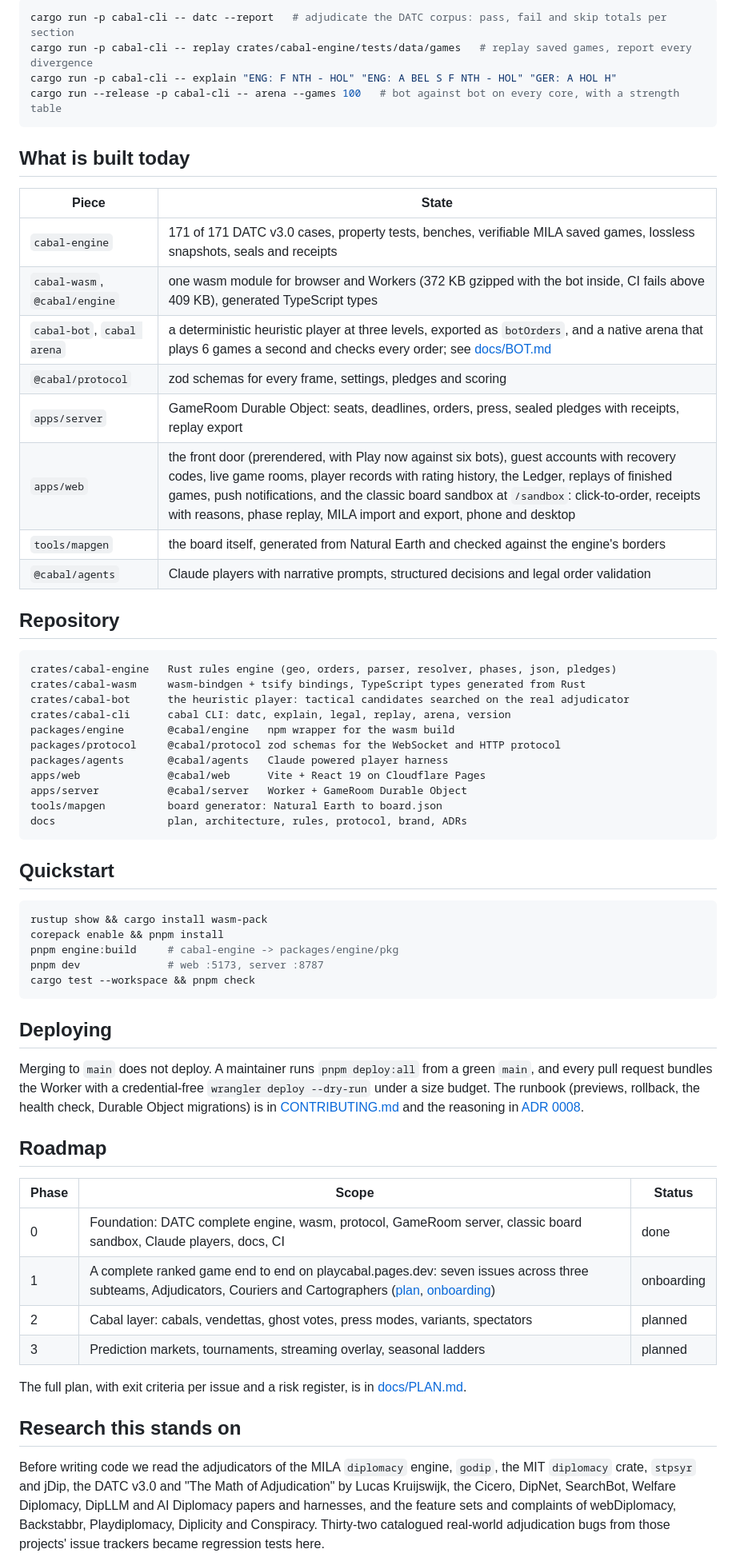
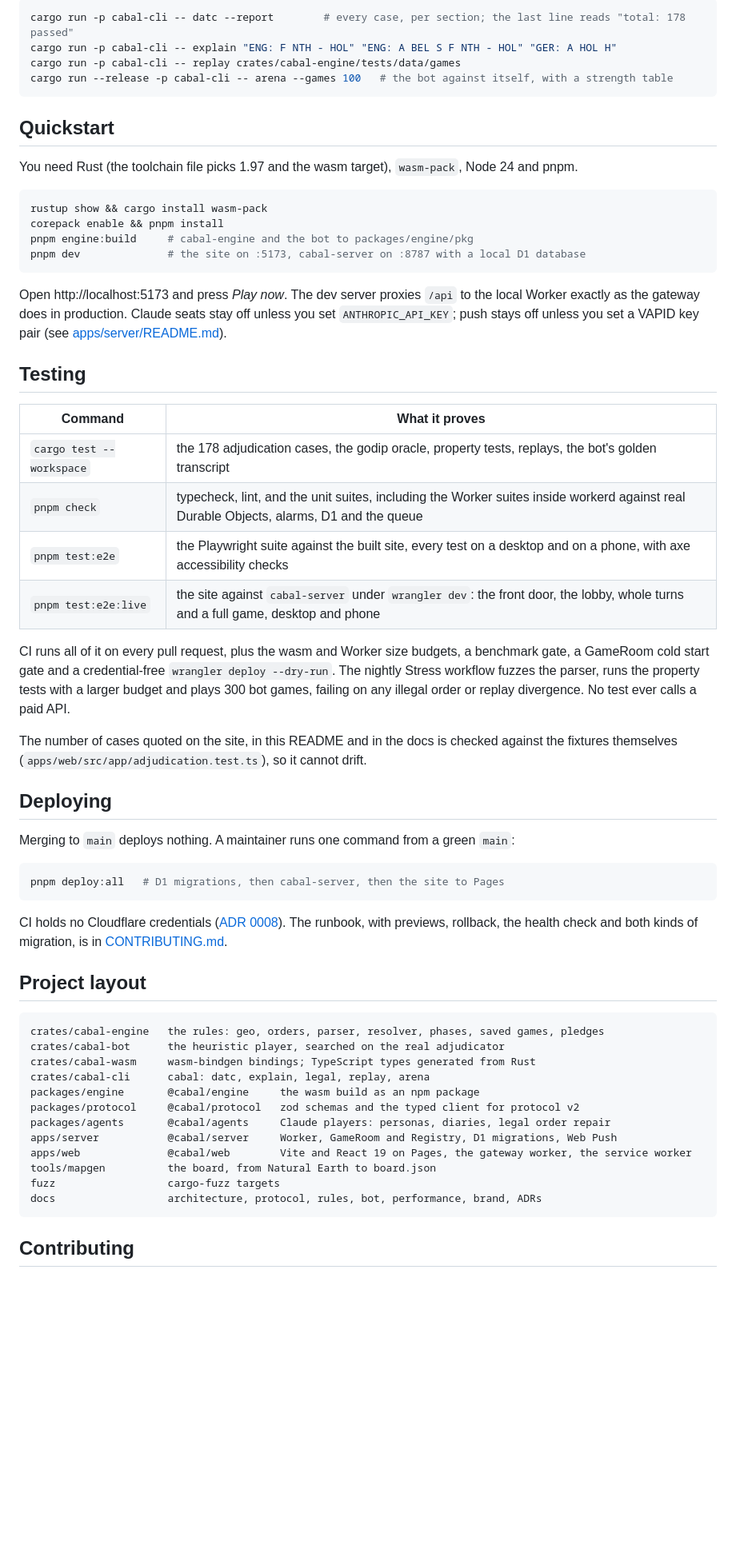
Before and after one commit to KarthikSubramanian07/Cabal, a Markdown page: README.md, the part around one of its changes. Shown at 80% size. Rendered like a GitHub page; blank space fills up the shorter version.

````diff
--- a/README.md
+++ b/README.md
@@ -117,66 +128,63 @@ flowchart LR
 
 ```sh
-cargo run -p cabal-cli -- datc --report   # adjudicate the DATC corpus: pass, fail and skip totals per section
-cargo run -p cabal-cli -- replay crates/cabal-engine/tests/data/games   # replay saved games, report every divergence
+cargo run -p cabal-cli -- datc --report        # every case, per section; the last line reads "total: 178 passed"
 cargo run -p cabal-cli -- explain "ENG: F NTH - HOL" "ENG: A BEL S F NTH - HOL" "GER: A HOL H"
-cargo run --release -p cabal-cli -- arena --games 100   # bot against bot on every core, with a strength table
-```
-
-## What is built today
-
-| Piece | State |
-|---|---|
-| `cabal-engine` | 171 of 171 DATC v3.0 cases, property tests, benches, verifiable MILA saved games, lossless snapshots, seals and receipts |
-| `cabal-wasm`, `@cabal/engine` | one wasm module for browser and Workers (372 KB gzipped with the bot inside, CI fails above 409 KB), generated TypeScript types |
-| `cabal-bot`, `cabal arena` | a deterministic heuristic player at three levels, exported as `botOrders`, and a native arena that plays 6 games a second and checks every order; see [docs/BOT.md](docs/BOT.md) |
-| `@cabal/protocol` | zod schemas for every frame, settings, pledges and scoring |
-| `apps/server` | GameRoom Durable Object: seats, deadlines, orders, press, sealed pledges with receipts, replay export |
-| `apps/web` | the front door (prerendered, with Play now against six bots), guest accounts with recovery codes, live game rooms, player records with rating history, the Ledger, replays of finished games, push notifications, and the classic board sandbox at `/sandbox`: click-to-order, receipts with reasons, phase replay, MILA import and export, phone and desktop |
-| `tools/mapgen` | the board itself, generated from Natural Earth and checked against the engine's borders |
-| `@cabal/agents` | Claude players with narrative prompts, structured decisions and legal order validation |
-
-## Repository
-
-```
-crates/cabal-engine   Rust rules engine (geo, orders, parser, resolver, phases, json, pledges)
-crates/cabal-wasm     wasm-bindgen + tsify bindings, TypeScript types generated from Rust
-crates/cabal-bot      the heuristic player: tactical candidates searched on the real adjudicator
-crates/cabal-cli      cabal CLI: datc, explain, legal, replay, arena, version
-packages/engine       @cabal/engine   npm wrapper for the wasm build
-packages/protocol     @cabal/protocol zod schemas for the WebSocket and HTTP protocol
-packages/agents       @cabal/agents   Claude powered player harness
-apps/web              @cabal/web      Vite + React 19 on Cloudflare Pages
-apps/server           @cabal/server   Worker + GameRoom Durable Object
-tools/mapgen          board generator: Natural Earth to board.json
-docs                  plan, architecture, rules, protocol, brand, ADRs
+cargo run -p cabal-cli -- replay crates/cabal-engine/tests/data/games
+cargo run --release -p cabal-cli -- arena --games 100   # the bot against itself, with a strength table
 ```
 
 ## Quickstart
 
+You need Rust (the toolchain file picks 1.97 and the wasm target), `wasm-pack`, Node 24 and pnpm.
+
 ```sh
 rustup show && cargo install wasm-pack
 corepack enable && pnpm install
-pnpm engine:build     # cabal-engine -> packages/engine/pkg
-pnpm dev              # web :5173, server :8787
-cargo test --workspace && pnpm check
+pnpm engine:build     # cabal-engine and the bot to packages/engine/pkg
+pnpm dev              # the site on :5173, cabal-server on :8787 with a local D1 database
 ```
+
+Open http://localhost:5173 and press *Play now*. The dev server proxies `/api` to the local Worker exactly as the gateway does in production. Claude seats stay off unless you set `ANTHROPIC_API_KEY`; push stays off unless you set a VAPID key pair (see [apps/server/README.md](apps/server/README.md)).
+
+## Testing
+
+| Command | What it proves |
+|---|---|
+| `cargo test --workspace` | the 178 adjudication cases, the godip oracle, property tests, replays, the bot's golden transcript |
+| `pnpm check` | typecheck, lint, and the unit suites, including the Worker suites inside workerd against real Durable Objects, alarms, D1 and the queue |
+| `pnpm test:e2e` | the Playwright suite against the built site, every test on a desktop and on a phone, with axe accessibility checks |
+| `pnpm test:e2e:live` | the site against `cabal-server` under `wrangler dev`: the front door, the lobby, whole turns and a full game, desktop and phone |
+
+CI runs all of it on every pull request, plus the wasm and Worker size budgets, a benchmark gate, a GameRoom cold start gate and a credential-free `wrangler deploy --dry-run`. The nightly Stress workflow fuzzes the parser, runs the property tests with a larger budget and plays 300 bot games, failing on any illegal order or replay divergence. No test ever calls a paid API.
+
+The number of cases quoted on the site, in this README and in the docs is checked against the fixtures themselves (`apps/web/src/app/adjudication.test.ts`), so it cannot drift.
 
 ## Deploying
 
-Merging to `main` does not deploy. A maintainer runs `pnpm deploy:all` from a green `main`, and every pull request bundles the Worker with a credential-free `wrangler deploy --dry-run` under a size budget. The runbook (previews, rollback, the health check, Durable Object migrations) is in [CONTRIBUTING.md](CONTRIBUTING.md#deploying) and the reasoning in [ADR 0008](docs/adr/0008-manual-wrangler-deploys.md).
+Merging to `main` deploys nothing. A maintainer runs one command from a green `main`:
 
-## Roadmap
+```sh
+pnpm deploy:all   # D1 migrations, then cabal-server, then the site to Pages
+```
 
-| Phase | Scope | Status |
-|---|---|---|
-| 0 | Foundation: DATC complete engine, wasm, protocol, GameRoom server, classic board sandbox, Claude players, docs, CI | done |
-| 1 | A complete ranked game end to end on playcabal.pages.dev: seven issues across three subteams, Adjudicators, Couriers and Cartographers ([plan](docs/PLAN.md), [onboarding](docs/ONBOARDING.md)) | onboarding |
-| 2 | Cabal layer: cabals, vendettas, ghost votes, press modes, variants, spectators | planned |
-| 3 | Prediction markets, tournaments, streaming overlay, seasonal ladders | planned |
+CI holds no Cloudflare credentials ([ADR 0008](docs/adr/0008-manual-wrangler-deploys.md)). The runbook, with previews, rollback, the health check and both kinds of migration, is in [CONTRIBUTING.md](CONTRIBUTING.md#deploying).
 
-The full plan, with exit criteria per issue and a risk register, is in [docs/PLAN.md](docs/PLAN.md).
+## Project layout
 
-## Research this stands on
+```
+crates/cabal-engine   the rules: geo, orders, parser, resolver, phases, saved games, pledges
+crates/cabal-bot      the heuristic player, searched on the real adjudicator
+crates/cabal-wasm     wasm-bindgen bindings; TypeScript types generated from Rust
+crates/cabal-cli      cabal: datc, explain, legal, replay, arena
+packages/engine       @cabal/engine     the wasm build as an npm package
+packages/protocol     @cabal/protocol   zod schemas and the typed client for protocol v2
+packages/agents       @cabal/agents     Claude players: personas, diaries, legal order repair
+apps/server           @cabal/server     Worker, GameRoom and Registry, D1 migrations, Web Push
+apps/web              @cabal/web        Vite and React 19 on Pages, the gateway worker, the service worker
+tools/mapgen          the board, from Natural Earth to board.json
+fuzz                  cargo-fuzz targets
+docs                  architecture, protocol, rules, bot, performance, brand, ADRs
+```
 
-Before writing code we read the adjudicators of the MILA `diplomacy` engine, `godip`, the MIT `diplomacy` crate, `stpsyr` and jDip, the DATC v3.0 and "The Math of Adjudication" by Lucas Kruijswijk, the Cicero, DipNet, SearchBot, Welfare Diplomacy, DipLLM and AI Diplomacy papers and harnesses, and the feature sets and complaints of webDiplomacy, Backstabbr, Playdiplomacy, Diplicity and Conspiracy. Thirty-two catalogued real-world adjudication bugs from those projects' issue trackers became regression tests here.
+## Contributing
 
````
Also changed, not shown: other parts of README.md (+94 -69 lines), docs/images/board-orders.png, docs/images/board-phone.png, docs/images/board-receipts.png, docs/images/front-door.png (added).
